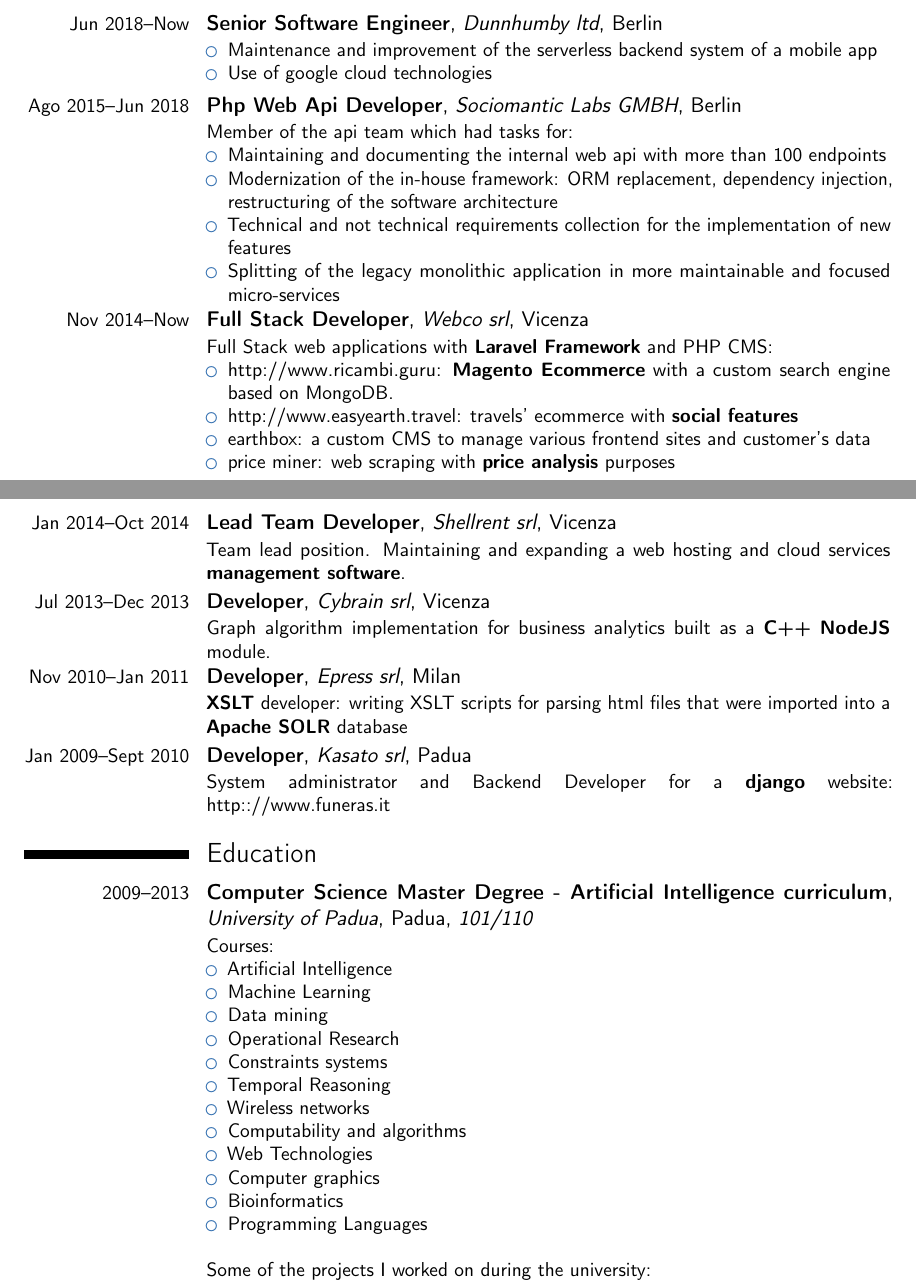
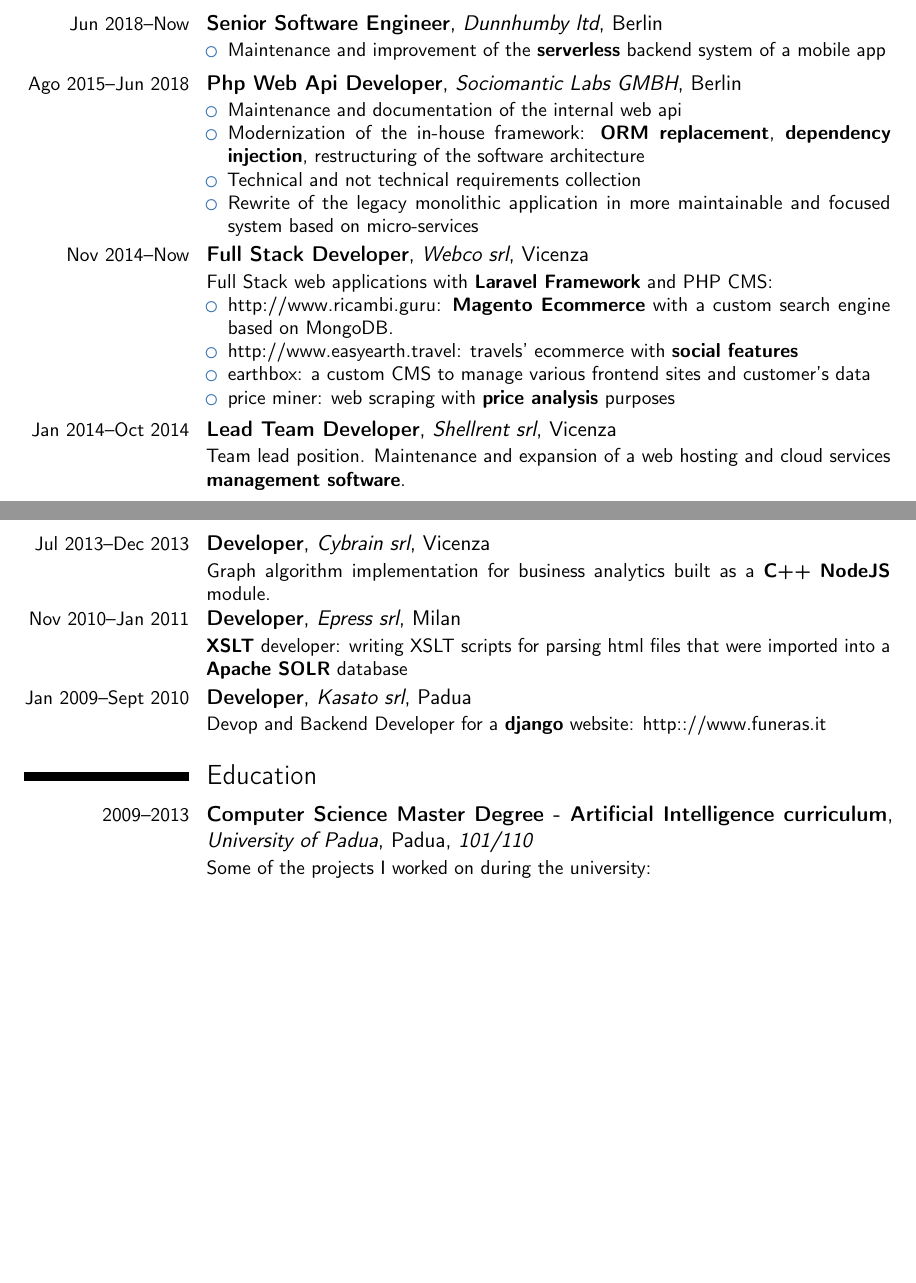
Before and after one commit to p1mps/cv, a LaTeX CV (cv.tex): two parts of pages 1 and 2 of 3 before the commit and two parts of pages 1 and 2 of 2 after it, joined at a grey line, cut so that both start at the same text, the shorter picture padded with empty space. Compiled offline with pdfLaTeX.

Commit message:
Update cv

```diff
--- a/cv.tex
+++ b/cv.tex
@@ -78,22 +78,20 @@
 \cventry{\small Jun 2018--Now}{Senior Software Engineer}{Dunnhumby
   ltd}{Berlin}{}{
 \begin{itemize}
-\item Maintenance and improvement of the serverless backend system of a mobile app
-\item Use of google cloud technologies
+\item Maintenance and improvement of the \textbf{serverless} backend system of a mobile app
 \end{itemize}
 }
 
 \cventry{\small Ago 2015--Jun 2018}{Php Web Api Developer}{Sociomantic Labs
   GMBH}{Berlin}{}
-{Member of the api team which had tasks for:
+{
 \begin{itemize}
-\item Maintaining and documenting the internal web api with more than 100 endpoints
-\item Modernization of the in-house framework: ORM replacement, dependency
-  injection, restructuring of the software architecture
-\item Technical and not technical requirements collection for the implementation
-  of new features
-\item Splitting of the legacy monolithic application in more maintainable
-  and focused micro-services
+\item Maintenance and documentation of the internal web api
+\item Modernization of the in-house framework: \textbf{ORM replacement}, \textbf{dependency
+  injection}, restructuring of the software architecture
+\item Technical and not technical requirements collection
+\item Rewrite of the legacy monolithic application in more maintainable
+  and focused system based on micro-services
 \end{itemize}}
 
 \cventry{\small Nov 2014--Now}{Full Stack Developer}{Webco srl}{Vicenza}{}
@@ -110,8 +108,8 @@
 
 
 \cventry{\small Jan 2014--Oct 2014}{Lead Team Developer}{Shellrent
-  srl}{Vicenza}{}{Team lead position. Maintaining and
-  expanding a web hosting and cloud services \textbf{management
+  srl}{Vicenza}{}{Team lead position. Maintenance and
+  expansion of a web hosting and cloud services \textbf{management
     software}.}
 \cventry{\small Jul 2013--Dec 2013}{Developer}{Cybrain
   srl}{Vicenza}{}{Graph algorithm implementation for business
@@ -120,28 +118,14 @@
   srl}{Milan}{}{\textbf{XSLT} developer: writing XSLT scripts for parsing
 html files that were imported into a \textbf{Apache SOLR} database}
 \cventry{\small Jan 2009--Sept 2010}{Developer}{Kasato
-  srl}{Padua}{}{System administrator and Backend Developer for a
-  \textbf{django} website: http:://www.funeras.it}
+  srl}{Padua}{}{
+  Devop and Backend Developer for a \textbf{django} website: http:://www.funeras.it}
 
 % Detailed achievements:%
 \section{Education}
 \cventry{\small 2009--2013}{Computer Science Master Degree - Artificial
   Intelligence curriculum}{University of
-  Padua}{Padua}{\textit{101/110}}{Courses:
-  \begin{itemize}
-  \item Artificial Intelligence
-  \item Machine Learning
-  \item Data mining
-  \item Operational Research
-  \item Constraints systems
-  \item Temporal Reasoning
-  \item Wireless networks
-  \item Computability and algorithms
-  \item Web Technologies
-  \item Computer graphics
-  \item Bioinformatics
-  \item Programming Languages\\
-  \end{itemize}
+  Padua}{Padua}{\textit{101/110}}{
   Some of the projects I worked on during the university:
   \begin{itemize}
   \item A Prolog based port scanning analyzer with \textbf{Java Technologies}
```
Also changed, not shown: cv.pdf (added), picture2.png (added).
